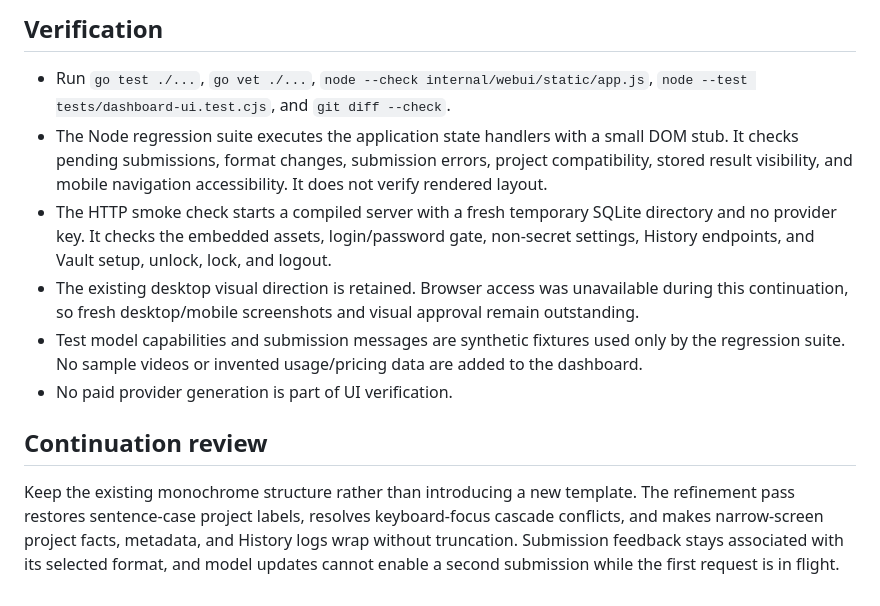
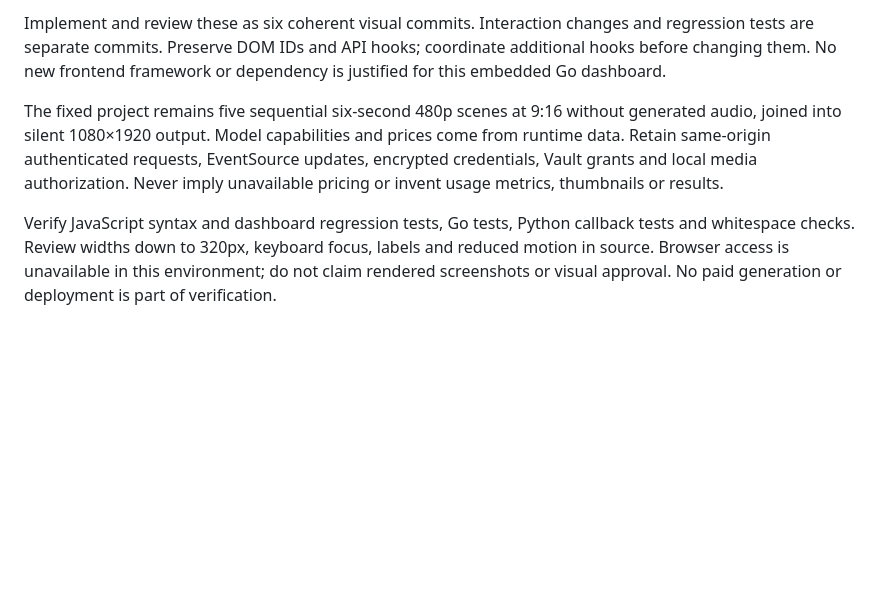
Before and after one commit to darkweb19/video-automation, a Markdown page: docs/frontend-redesign.md, the part around one of its changes. Rendered like a GitHub page; blank space fills up the shorter version.

```diff
--- a/docs/frontend-redesign.md
+++ b/docs/frontend-redesign.md
@@ -57,13 +49,6 @@ The overview's black feature panel is the single strong visual element. Its proj
 
-## Verification
+Implement and review these as six coherent visual commits. Interaction changes and regression tests are separate commits. Preserve DOM IDs and API hooks; coordinate additional hooks before changing them. No new frontend framework or dependency is justified for this embedded Go dashboard.
 
-- Run `go test ./...`, `go vet ./...`, `node --check internal/webui/static/app.js`, `node --test tests/dashboard-ui.test.cjs`, and `git diff --check`.
-- The Node regression suite executes the application state handlers with a small DOM stub. It checks pending submissions, format changes, submission errors, project compatibility, stored result visibility, and mobile navigation accessibility. It does not verify rendered layout.
-- The HTTP smoke check starts a compiled server with a fresh temporary SQLite directory and no provider key. It checks the embedded assets, login/password gate, non-secret settings, History endpoints, and Vault setup, unlock, lock, and logout.
-- The existing desktop visual direction is retained. Browser access was unavailable during this continuation, so fresh desktop/mobile screenshots and visual approval remain outstanding.
-- Test model capabilities and submission messages are synthetic fixtures used only by the regression suite. No sample videos or invented usage/pricing data are added to the dashboard.
-- No paid provider generation is part of UI verification.
+The fixed project remains five sequential six-second 480p scenes at 9:16 without generated audio, joined into silent 1080×1920 output. Model capabilities and prices come from runtime data. Retain same-origin authenticated requests, EventSource updates, encrypted credentials, Vault grants and local media authorization. Never imply unavailable pricing or invent usage metrics, thumbnails or results.
 
-## Continuation review
-
-Keep the existing monochrome structure rather than introducing a new template. The refinement pass restores sentence-case project labels, resolves keyboard-focus cascade conflicts, and makes narrow-screen project facts, metadata, and History logs wrap without truncation. Submission feedback stays associated with its selected format, and model updates cannot enable a second submission while the first request is in flight.
+Verify JavaScript syntax and dashboard regression tests, Go tests, Python callback tests and whitespace checks. Review widths down to 320px, keyboard focus, labels and reduced motion in source. Browser access is unavailable in this environment; do not claim rendered screenshots or visual approval. No paid generation or deployment is part of verification.
```
Also changed, not shown: other parts of docs/frontend-redesign.md (+35 -43 lines).
